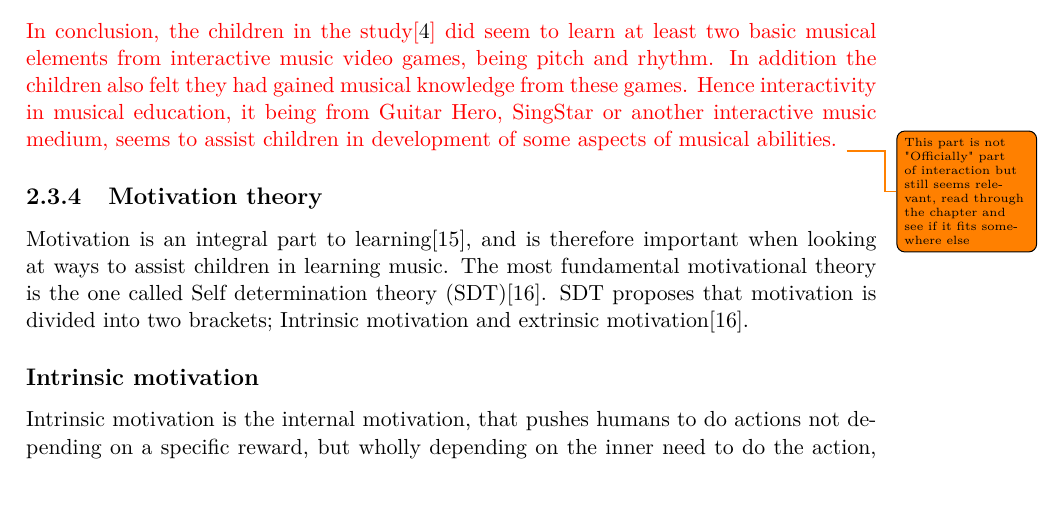
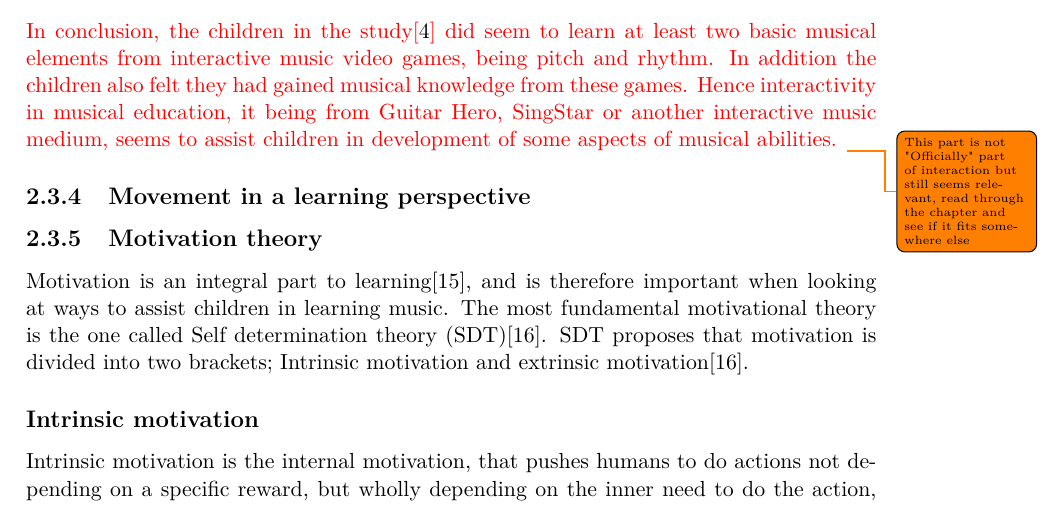
Before and after one commit to totalfreak/medialogyp4, a LaTeX thesis (Main.tex, which reads include/Analyse.tex): part of page 12 of 34, cut so that both start at the same text. Compiled offline with pdfLaTeX.

Commit message:
Added movement

```diff
--- a/include/Analyse.tex
+++ b/include/Analyse.tex
@@ -148,6 +148,7 @@ The discussion about whether or not interactive music video games provide the ch
 \subsubsection*{Sub conclusion}
 In conclusion, the children in the study\cite{interactiveMusicVideoGames} did seem to learn at least two basic musical elements from interactive music video games, being pitch and rhythm. In addition the children also felt they had gained musical knowledge from these games. Hence interactivity in musical education, it being from Guitar Hero, SingStar or another interactive music medium, seems to assist children in development of some aspects of musical abilities.
 }\todo{This part is not "Officially" part of interaction but still seems relevant, read through the chapter and see if it fits somewhere else}
+\subsection{Movement in a learning perspective}
 
 \subsection{Motivation theory}
 Motivation is an integral part to learning\cite{motivationGameDesign}, and is therefore important when looking at ways to assist children in learning music. The most fundamental motivational theory is the one called Self determination theory (SDT)\cite{SDT}. SDT proposes that motivation is divided into two brackets; Intrinsic motivation and extrinsic motivation\cite{SDT}.
```
